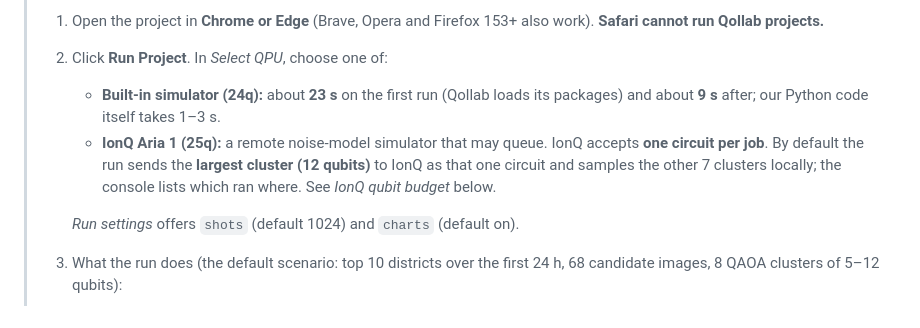
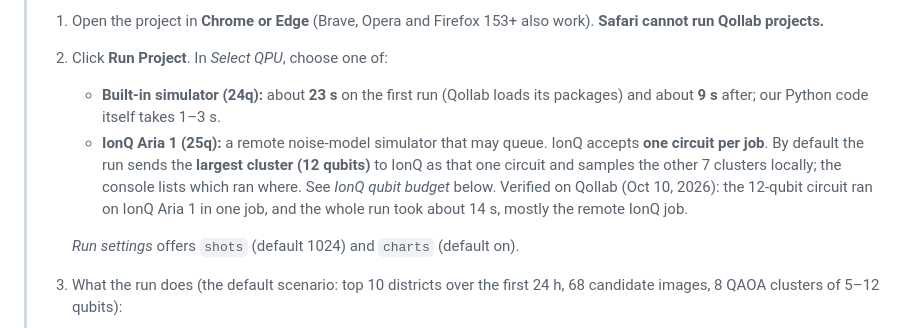
Before and after one commit to DurgaPritam/qollab-hackathon, a Markdown page: README.md, the part around the change. Drawn GitHub-style.

Commit message:
README: record verified IonQ Aria 1 run (12-qubit circuit, one job, ~14 s)

```diff
--- a/README.md
+++ b/README.md
@@ -10,7 +10,7 @@ Built for Qollab × IonQ, theme **Quantum Impact**. Qiskit · MIT licence.
 > 1. Open the project in **Chrome or Edge** (Brave, Opera and Firefox 153+ also work). **Safari cannot run Qollab projects.**
 > 2. Click **Run Project**. In *Select QPU*, choose one of:
 >    - **Built-in simulator (24q):** about **23 s** on the first run (Qollab loads its packages) and about **9 s** after; our Python code itself takes 1–3 s.
->    - **IonQ Aria 1 (25q):** a remote noise-model simulator that may queue. IonQ accepts **one circuit per job**. By default the run sends the **largest cluster (12 qubits)** to IonQ as that one circuit and samples the other 7 clusters locally; the console lists which ran where. See *IonQ qubit budget* below.
+>    - **IonQ Aria 1 (25q):** a remote noise-model simulator that may queue. IonQ accepts **one circuit per job**. By default the run sends the **largest cluster (12 qubits)** to IonQ as that one circuit and samples the other 7 clusters locally; the console lists which ran where. See *IonQ qubit budget* below. Verified on Qollab (Oct 10, 2026): the 12-qubit circuit ran on IonQ Aria 1 in one job, and the whole run took about 14 s, mostly the remote IonQ job.
 >
 >    *Run settings* offers `shots` (default 1024) and `charts` (default on).
 > 3. What the run does (the default scenario: top 10 districts over the first 24 h, 68 candidate images, 8 QAOA clusters of 5–12 qubits):
```
